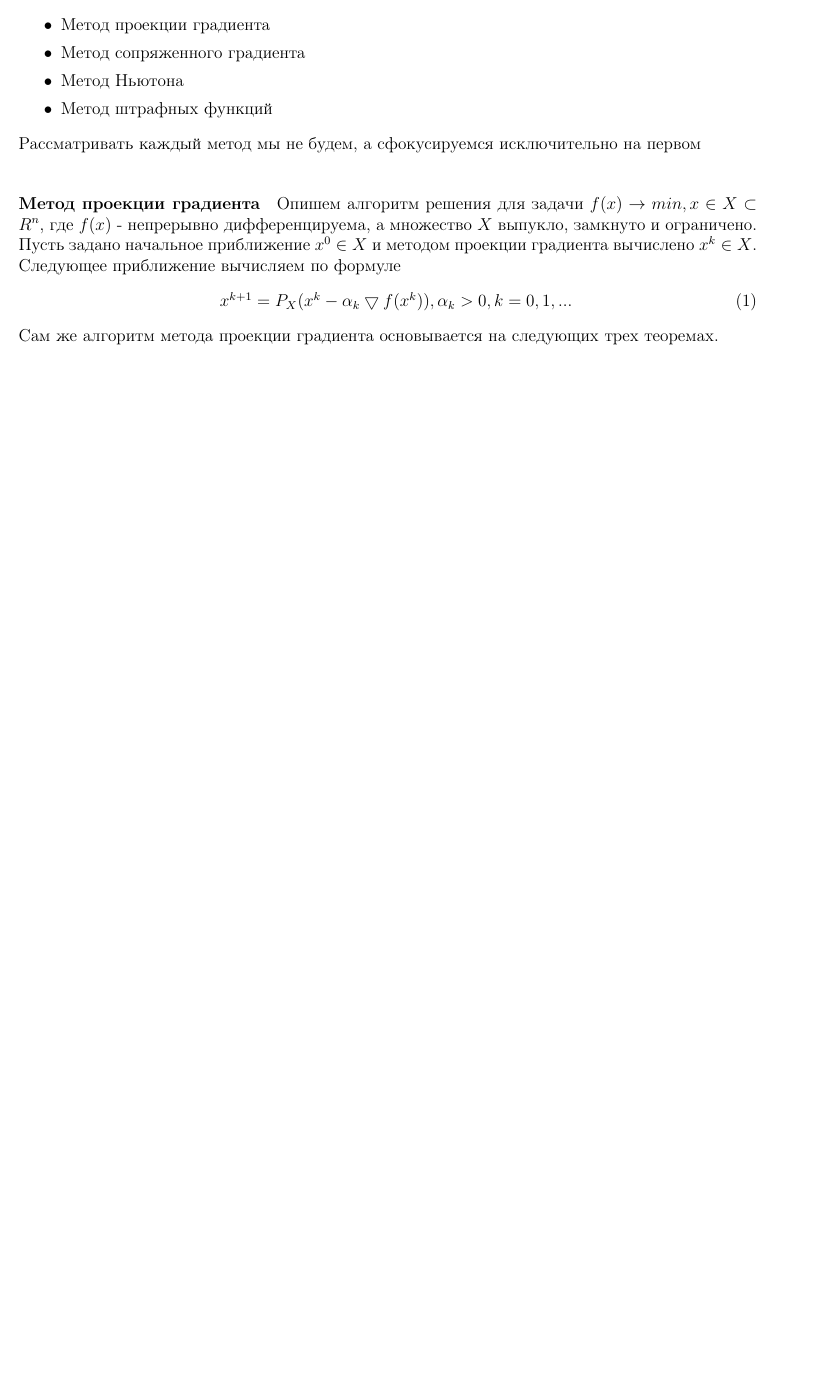
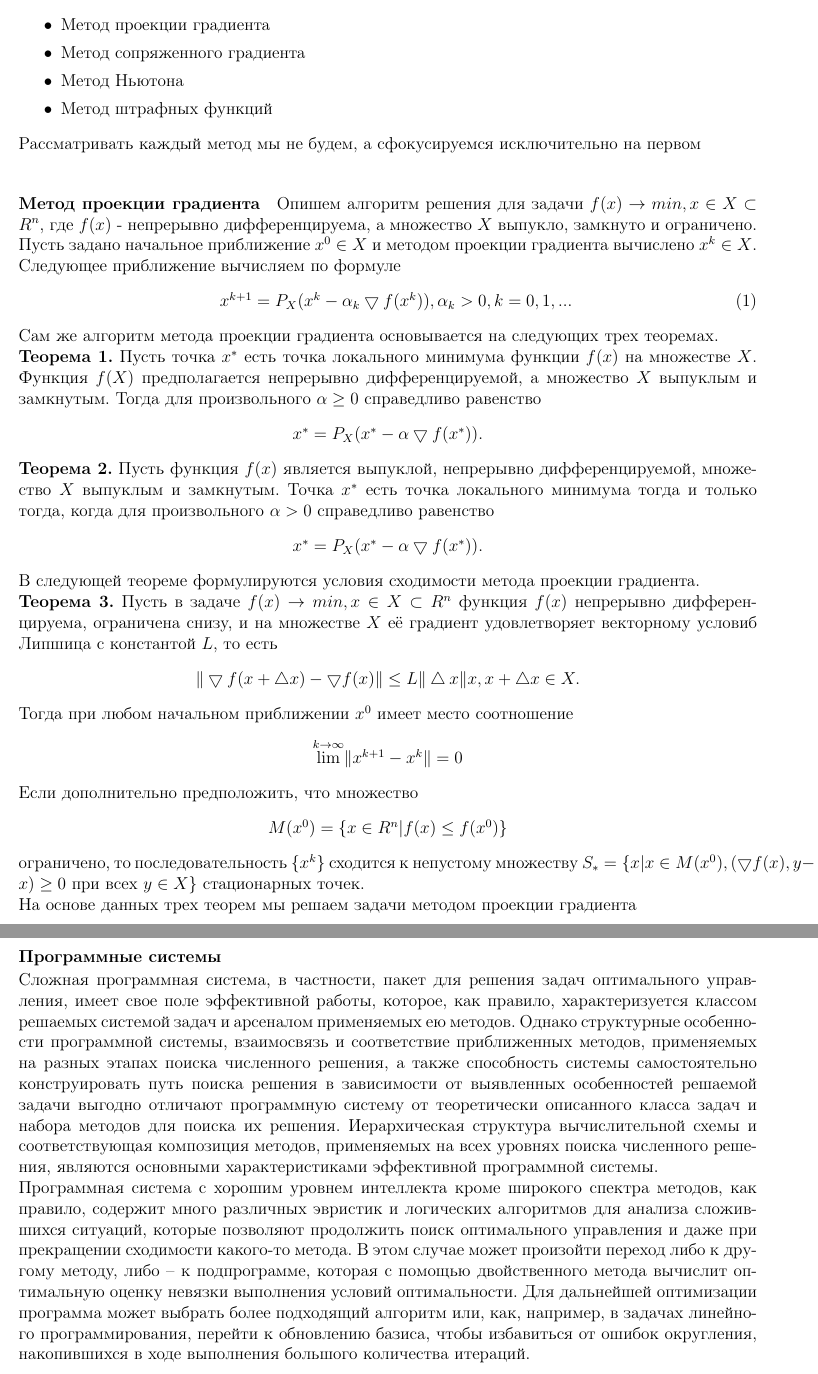
Before and after one commit to NickGor18/cursach_2020_2sem, a LaTeX document (Курсач/курсач.tex): part of page 8 of 8 before the commit and two parts of pages 8 and 9 of 9 after it, the two joined at a grey line, cut so that both start at the same text, the shorter picture padded with empty space. Compiled offline with pdfLaTeX.

Commit message:
feat: files updated

```diff
--- a/Курсач/курсач.tex
+++ b/Курсач/курсач.tex
@@ -183,6 +183,66 @@ F и $\varphi$ – заданные скалярные функции. Зада
 \begin{flushright}
 	$x^{k+1}=P_X(x^k-\alpha_k\bigtriangledown f(x^k)), \alpha_k > 0,k=0,1,... \hspace{4cm}(1)$
 \end{flushright}
-Сам же алгоритм метода проекции градиента основывается на следующих трех теоремах.
-
+Сам же алгоритм метода проекции градиента основывается на следующих трех теоремах.\\
+\textbf{Теорема 1.} Пусть точка $x^*$ есть точка локального минимума функции $f(x)$ на множестве $X$. Функция $f(X)$ предполагается непрерывно дифференцируемой, а множество $X$ выпуклым и замкнутым. Тогда для произвольного $\alpha \ge 0$ справедливо равенство
+\begin{center}
+	$x^*=P_X(x^*-\alpha \bigtriangledown f(x^*)).$
+\end{center}
+\textbf{Теорема 2.} Пусть функция $f(x)$ является выпуклой, непрерывно дифференцируемой, множество $X$ выпуклым и замкнутым. Точка $x^*$ есть точка локального минимума тогда и только тогда, когда для произвольного $\alpha >0$ справедливо равенство
+\begin{center}
+	$x^*=P_X(x^*-\alpha \bigtriangledown f(x^*)).$
+\end{center}
+В следующей теореме формулируются условия сходимости метода проекции градиента.\\
+\textbf{Теорема 3.} Пусть в задаче $f(x) \rightarrow min, x \in X \subset R^n$ функция $f(x)$ непрерывно дифференцируема, ограничена снизу, и на множестве $X$ её градиент удовлетворяет векторному условиб Липшица с константой $L$, то есть
+\begin{center}
+	$\|\bigtriangledown f(x + \bigtriangleup x) - \bigtriangledown f(x)\| \le L\|\bigtriangleup x\|  x, x + \bigtriangleup x \in X.$
+\end{center}
+Тогда при любом начальном приближении $x^0$ имеет место соотношение
+\begin{center}
+	$\overset{k\rightarrow \infty}{\lim}\|x^{k+1}-x^{k}\|=0$
+\end{center}
+Если дополнительно предположить, что множество
+\begin{center}
+	$M(x^0)=\{x\in R^n |f(x)\le f(x^0)\}$
+\end{center}
+ограничено, то последовательность $\{x^k\}$ сходится к непустому множеству $S_* = \{x|x\in M(x^0),(\bigtriangledown f(x),y-x)\ge 0$ при всех $y \in X\}$ стационарных точек.\\
+На основе данных трех теорем мы решаем задачи методом проекции градиента
+\paragraph{Программные системы}
+Сложная программная система, в частности, пакет
+для решения задач оптимального управления,
+имеет свое поле эффективной работы, которое, как
+правило, характеризуется классом решаемых системой
+задач и арсеналом применяемых ею методов.
+Однако структурные особенности программной
+системы, взаимосвязь и соответствие приближенных
+методов, применяемых на разных этапах
+поиска численного решения, а также способность
+системы самостоятельно конструировать путь поиска
+решения в зависимости от выявленных особенностей
+решаемой задачи выгодно отличают
+программную систему от теоретически описанного
+класса задач и набора методов для поиска их
+решения. Иерархическая структура вычислительной
+схемы и соответствующая композиция методов,
+применяемых на всех уровнях поиска численного
+решения, являются основными характеристиками
+эффективной программной системы.\\
+Программная система с хорошим уровнем
+интеллекта кроме широкого спектра методов,
+как правило, содержит много различных эвристик
+и логических алгоритмов для анализа
+сложившихся ситуаций, которые позволяют
+продолжить поиск оптимального управления и
+даже при прекращении сходимости какого-то
+метода. В этом случае может произойти переход
+либо к другому методу, либо – к подпрограмме,
+которая с помощью двойственного метода вычислит
+оптимальную оценку невязки выполнения
+условий оптимальности. Для дальнейшей
+оптимизации программа может выбрать более
+подходящий алгоритм или, как, например, в
+задачах линейного программирования, перейти
+к обновлению базиса, чтобы избавиться от
+ошибок округления, накопившихся в ходе выполнения
+большого количества итераций.\\
 \end{document}
```
Also changed, not shown: Курсач/курсач.pdf, 3 other files.
